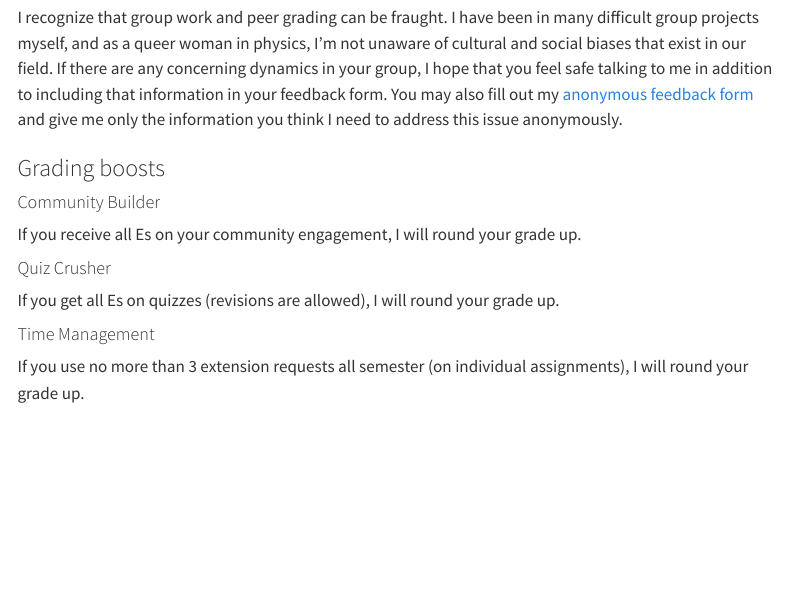
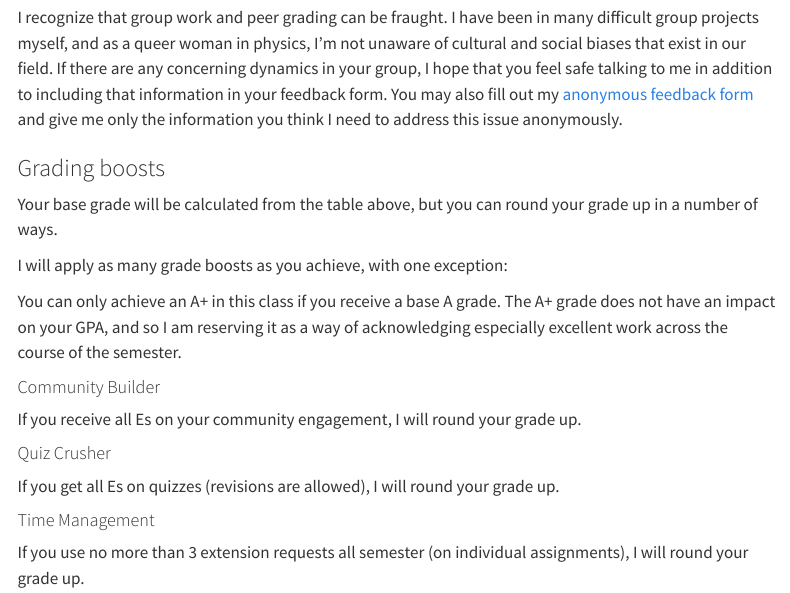
Before and after one commit to PHYS301/Winter2025, a Quarto document (syllabus.qmd): the page in a window 1100 px wide, from 4630 px down. Rendered offline with R 4.5, knitr and Pandoc in place of Quarto, with nearby package versions; menus at the side of the page are left out.

Commit message:
Added my A+ policy

```diff
--- a/syllabus.qmd
+++ b/syllabus.qmd
@@ -163,6 +163,12 @@ I recognize that group work and peer grading can be fraught. I have been in many
 
 ### Grading boosts
 
+Your base grade will be calculated from the table above, but you can round your grade up in a number of ways.
+
+I will apply as many grade boosts as you achieve, with one exception:
+
+You can only achieve an A+ in this class if you receive a base A grade. The A+ grade does not have an impact on your GPA, and so I am reserving it as a way of acknowledging especially excellent work across the course of the semester.
+
 ::: panel-tabset
 #### Community Builder
 If you receive all Es on your community engagement, I will round your grade up.
```
